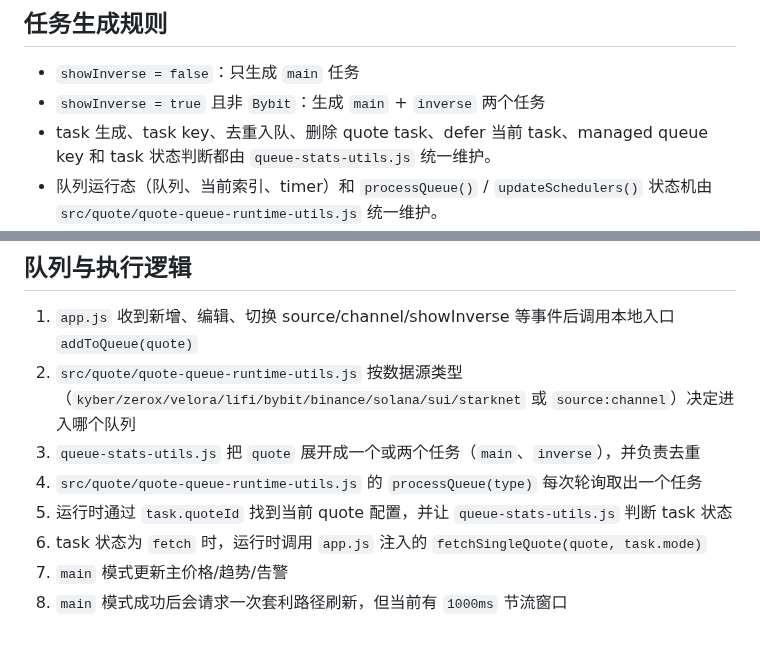
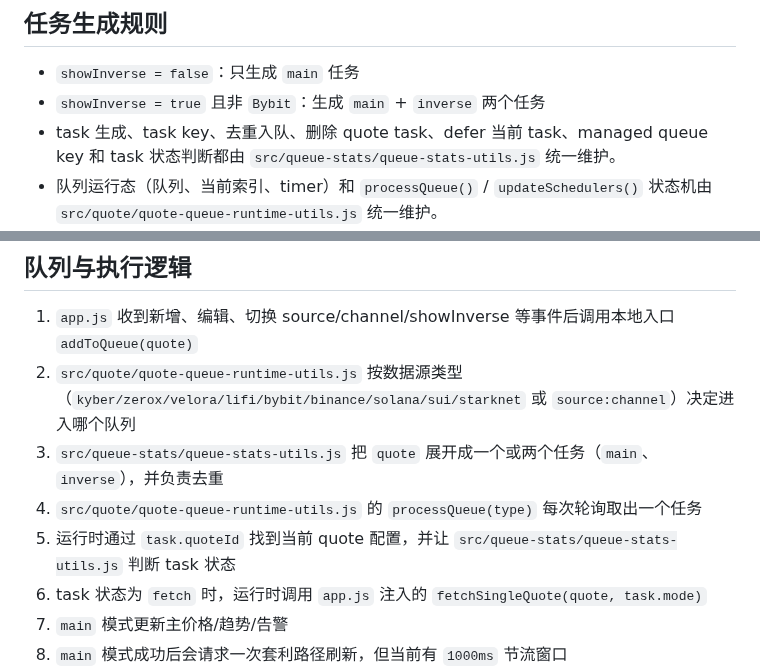
Before and after one commit to xhan/btc-arb-dashboard, a Markdown page: docs/queue-task-flow.md, 2 parts joined by grey strips. Rendered like a GitHub page; blank space fills up the shorter version.

```diff
--- a/docs/queue-task-flow.md
+++ b/docs/queue-task-flow.md
@@ -28,7 +28,7 @@
 
 - `showInverse = false`：只生成 `main` 任务
 - `showInverse = true` 且非 `Bybit`：生成 `main` + `inverse` 两个任务
-- task 生成、task key、去重入队、删除 quote task、defer 当前 task、managed queue key 和 task 状态判断都由 `queue-stats-utils.js` 统一维护。
+- task 生成、task key、去重入队、删除 quote task、defer 当前 task、managed queue key 和 task 状态判断都由 `src/queue-stats/queue-stats-utils.js` 统一维护。
 - 队列运行态（队列、当前索引、timer）和 `processQueue()` / `updateSchedulers()` 状态机由 `src/quote/quote-queue-runtime-utils.js` 统一维护。
 - `app.js` 只负责提供当前业务依赖：quote 列表、请求通道配置、暂停状态、活跃请求判断，以及在 task 状态为 `fetch` 时调用 `fetchSingleQuote()`。
 
@@ -66,9 +66,9 @@
 
 1. `app.js` 收到新增、编辑、切换 source/channel/showInverse 等事件后调用本地入口 `addToQueue(quote)`
 2. `src/quote/quote-queue-runtime-utils.js` 按数据源类型（`kyber/zerox/velora/lifi/bybit/binance/solana/sui/starknet` 或 `source:channel`）决定进入哪个队列
-3. `queue-stats-utils.js` 把 `quote` 展开成一个或两个任务（`main`、`inverse`），并负责去重
+3. `src/queue-stats/queue-stats-utils.js` 把 `quote` 展开成一个或两个任务（`main`、`inverse`），并负责去重
 4. `src/quote/quote-queue-runtime-utils.js` 的 `processQueue(type)` 每次轮询取出一个任务
-5. 运行时通过 `task.quoteId` 找到当前 quote 配置，并让 `queue-stats-utils.js` 判断 task 状态
+5. 运行时通过 `task.quoteId` 找到当前 quote 配置，并让 `src/queue-stats/queue-stats-utils.js` 判断 task 状态
 6. task 状态为 `fetch` 时，运行时调用 `app.js` 注入的 `fetchSingleQuote(quote, task.mode)`
 7. `main` 模式更新主价格/趋势/告警
 8. `main` 模式成功后会请求一次套利路径刷新，但当前有 `1000ms` 节流窗口
```
Also changed, not shown: docs/plans/2026-04-16-cpu-and-simplification-todo.md (+2 -1 lines).
